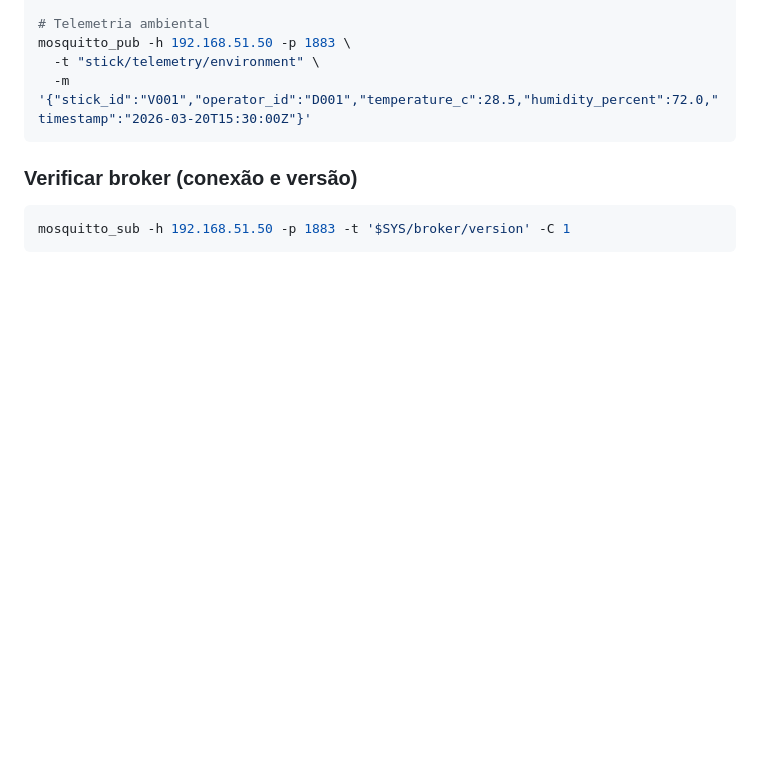
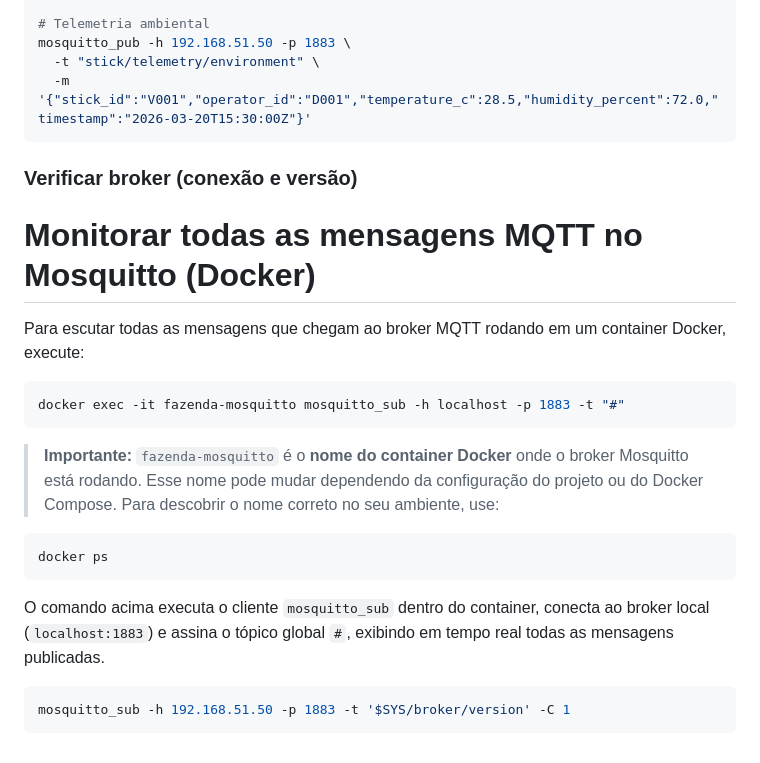
Before and after one commit to khipucode/iot-cattle-management, a Markdown page: hardware/firmware/README.md, the part around the change. GitHub-like rendering; blank space fills up the shorter version.

````diff
--- a/hardware/firmware/README.md
+++ b/hardware/firmware/README.md
@@ -317,6 +317,26 @@ mosquitto_pub -h 192.168.51.50 -p 1883 \
 
 ### Verificar broker (conexão e versão)
 
+
+# Monitorar todas as mensagens MQTT no Mosquitto (Docker)
+
+Para escutar todas as mensagens que chegam ao broker MQTT rodando em um container Docker, execute:
+
+```bash
+docker exec -it fazenda-mosquitto mosquitto_sub -h localhost -p 1883 -t "#"
+```
+
+> **Importante:** `fazenda-mosquitto` é o **nome do container Docker** onde o broker Mosquitto está rodando.
+> Esse nome pode mudar dependendo da configuração do projeto ou do Docker Compose.
+> Para descobrir o nome correto no seu ambiente, use:
+
+```bash
+docker ps
+```
+
+O comando acima executa o cliente `mosquitto_sub` dentro do container, conecta ao broker local (`localhost:1883`) e assina o tópico global `#`, exibindo em tempo real todas as mensagens publicadas.
+
+
 ```bash
 mosquitto_sub -h 192.168.51.50 -p 1883 -t '$SYS/broker/version' -C 1
 ```
````
